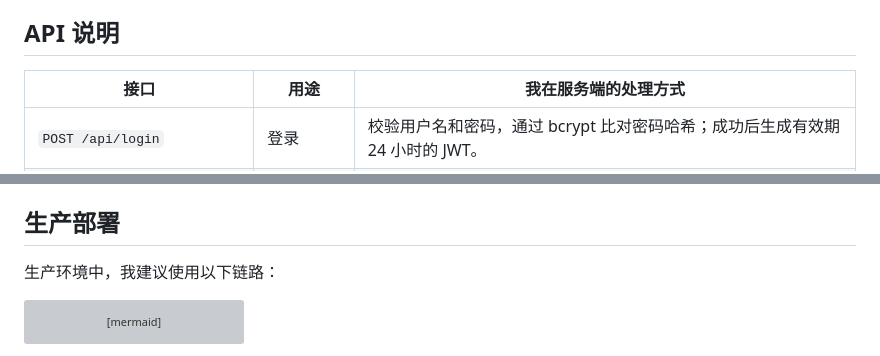
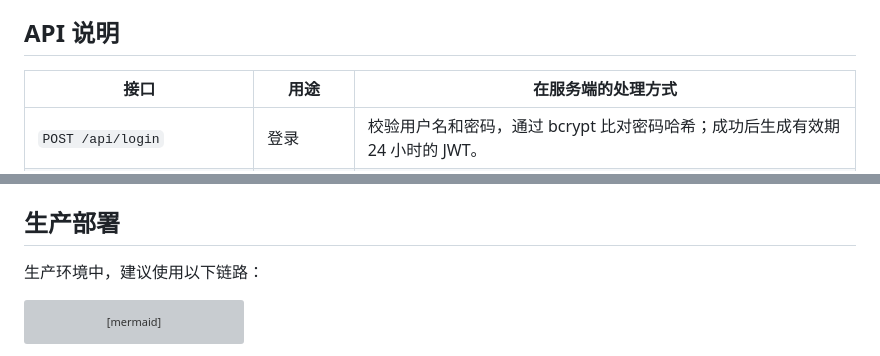
Before and after one commit to qwerwv/XiaoJiaWen, a Markdown page: README.md, 2 parts joined by grey strips. Drawn GitHub-style; grey boxes are pictures that could not be loaded.

````diff
--- a/README.md
+++ b/README.md
@@ -99,7 +99,7 @@ sequenceDiagram
 
 ## API 说明
 
-| 接口 | 用途 | 我在服务端的处理方式 |
+| 接口 | 用途 | 在服务端的处理方式 |
 | --- | --- | --- |
 | `POST /api/login` | 登录 | 校验用户名和密码，通过 bcrypt 比对密码哈希；成功后生成有效期 24 小时的 JWT。 |
 | `GET /api/verify` | 校验登录令牌 | 从 `Authorization: Bearer <token>` 读取并验证 JWT。 |
@@ -159,7 +159,7 @@ npm run dev      # 使用 Nodemon 开发模式
 
 ## 生产部署
 
-生产环境中，我建议使用以下链路：
+生产环境中，建议使用以下链路：
 
 ```mermaid
 flowchart LR
````
